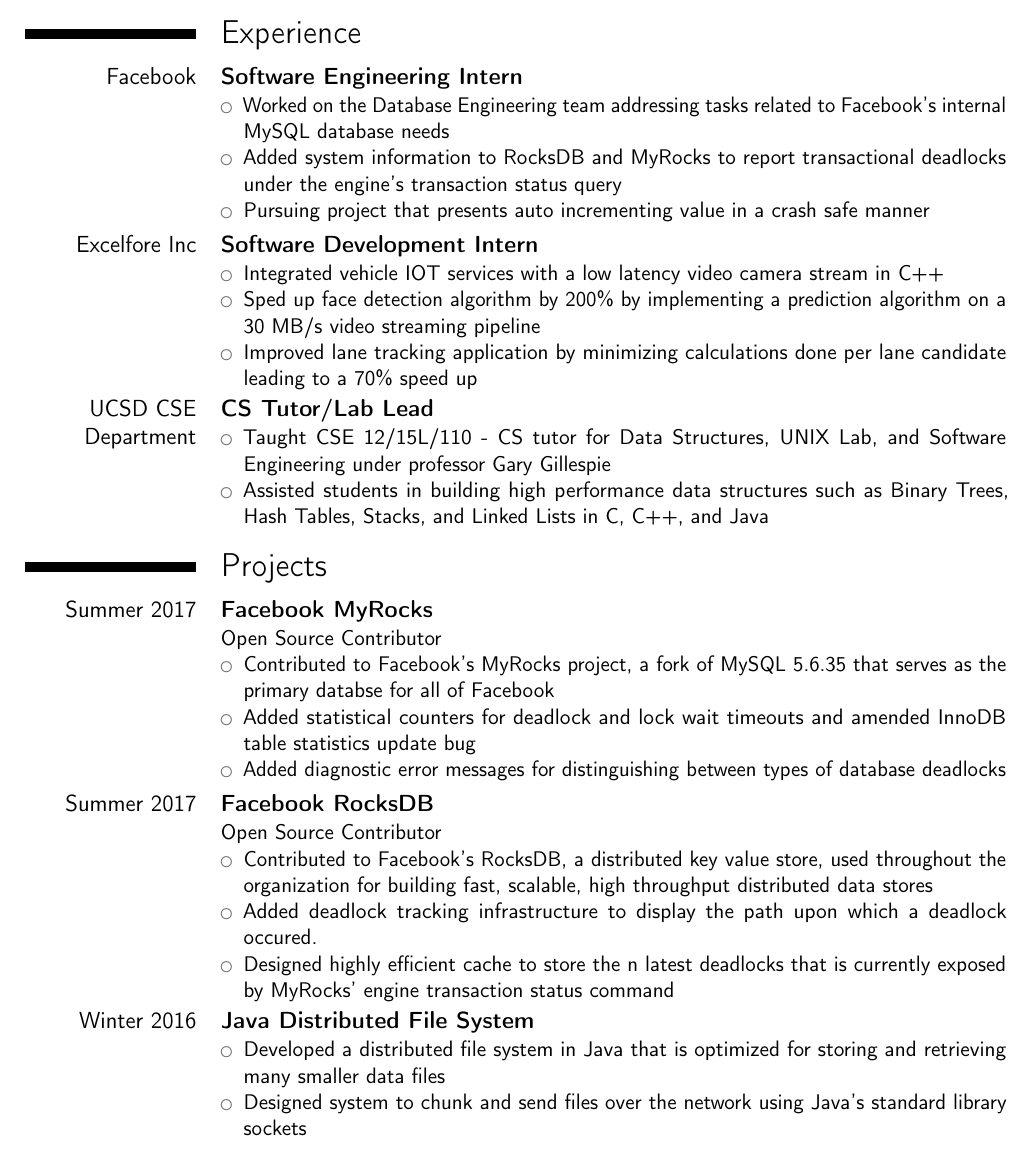
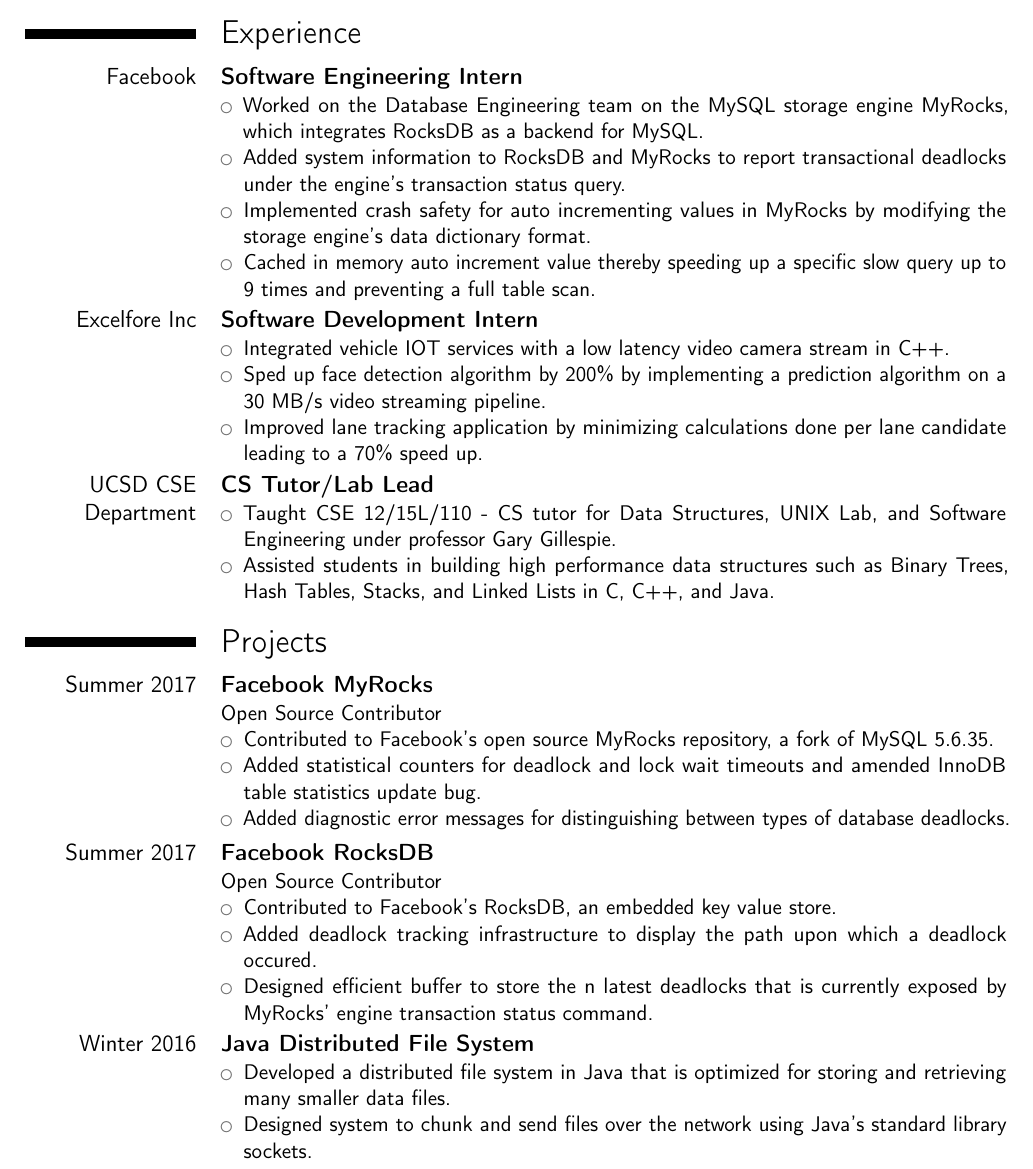
Before and after one commit to armishra/resume, a LaTeX CV (resume.tex): part of the page, cut so that both start at the same text. Compiled offline with pdfLaTeX.

Commit message:
dots and clarify project

```diff
--- a/resume.tex
+++ b/resume.tex
@@ -28,65 +28,64 @@
 \section{Experience}
 \cventry{Facebook}{Software Engineering Intern}{}{}{}{
   \begin{itemize}
-    \item Worked on the Database Engineering team addressing tasks related to
-      Facebook's internal MySQL database needs
+    \item Worked on the Database Engineering team on the MySQL storage engine
+        MyRocks, which integrates RocksDB as a backend for MySQL.
     \item Added system information to RocksDB and MyRocks to report
-      transactional deadlocks under the engine's transaction status query
-    \item Pursuing project that presents auto incrementing value in a crash
-      safe manner
+      transactional deadlocks under the engine's transaction status query.
+    \item Implemented crash safety for auto incrementing values in MyRocks by
+        modifying the storage engine's data dictionary format.
+    \item Cached in memory auto increment value thereby speeding up a specific
+        slow query up to 9 times and preventing a full table scan.
   \end{itemize}
 }
 
 \cventry{Excelfore Inc}{Software Development Intern}{}{}{}{
   \begin{itemize}
-    \item Integrated vehicle IOT services with a low latency video camera stream in C++
+    \item Integrated vehicle IOT services with a low latency video camera stream in C++.
     \item Sped up face detection algorithm by 200\% by implementing a
-      prediction algorithm on a 30 MB/s video streaming pipeline
+      prediction algorithm on a 30 MB/s video streaming pipeline.
     \item Improved lane tracking application by minimizing calculations done
-      per lane candidate leading to a 70\% speed up
+      per lane candidate leading to a 70\% speed up.
   \end{itemize}
 }
 
 \cventry{UCSD CSE Department}{CS Tutor/Lab Lead}{}{}{}{
   \begin{itemize}
     \item Taught CSE 12/15L/110 - CS tutor for Data Structures, UNIX Lab, and
-      Software Engineering under professor Gary Gillespie
+      Software Engineering under professor Gary Gillespie.
     \item Assisted students in building high performance data structures such
       as Binary Trees, Hash Tables, Stacks, and Linked Lists in C, C++, and
-      Java
+      Java.
 \end{itemize}}
 
 \section{Projects}
 
 \cventry{Summer 2017}{Facebook MyRocks}{}{}{}{Open Source Contributor
   \begin{itemize}
-    \item Contributed to Facebook's MyRocks project, a fork of MySQL 5.6.35
-      that serves as the primary databse for all of Facebook
+    \item Contributed to Facebook's open source MyRocks repository, a fork of MySQL 5.6.35.
     \item Added statistical counters for deadlock and lock wait timeouts and
-      amended InnoDB table statistics update bug
+      amended InnoDB table statistics update bug.
     \item Added diagnostic error messages for distinguishing between types of
-      database deadlocks
+      database deadlocks.
   \end{itemize}
 }
 
 \cventry{Summer 2017}{Facebook RocksDB}{}{}{}{Open Source Contributor
   \begin{itemize}
-    \item Contributed to Facebook's RocksDB, a distributed key value store,
-      used throughout the organization for building fast, scalable, high
-      throughput distributed data stores
+    \item Contributed to Facebook's RocksDB, an embedded key value store.
     \item Added deadlock tracking infrastructure to display the path upon which
       a deadlock occured.
-    \item Designed highly efficient cache to store the n latest deadlocks that
-      is currently exposed by MyRocks' engine transaction status command
+    \item Designed efficient buffer to store the n latest deadlocks that
+      is currently exposed by MyRocks' engine transaction status command.
   \end{itemize}
 }
 
 \cventry{Winter 2016}{Java Distributed File System}{}{}{}{
   \begin{itemize}
     \item Developed a distributed file system in Java that is optimized for
-      storing and retrieving many smaller data files
+      storing and retrieving many smaller data files.
     \item Designed system to chunk and send files over the network using Java's
-      standard library sockets
+      standard library sockets.
   \end{itemize}
 }
 
```
Also changed, not shown: resume.pdf.
